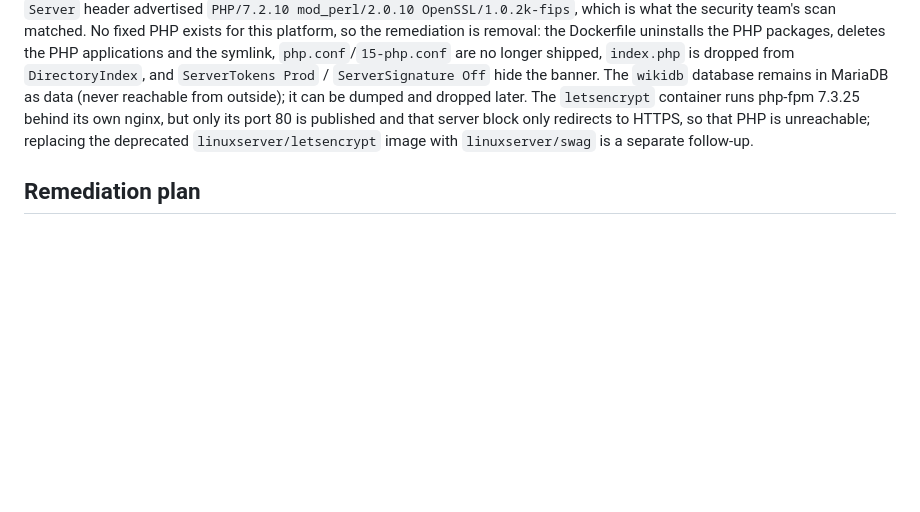
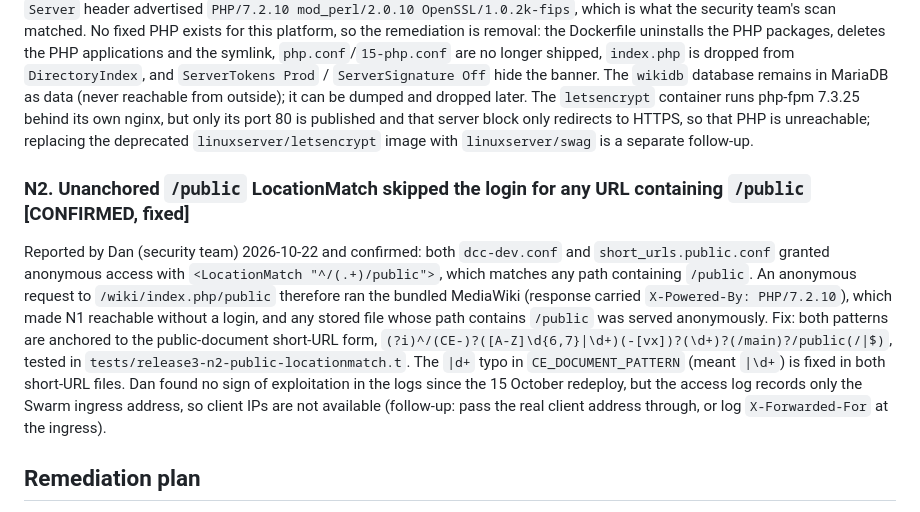
Before and after one commit to cosmic-explorer/ce-docdb, a Markdown page: docs/security-review.md, the part around the change. Drawn GitHub-style; blank space fills up the shorter version.

Commit message:
docs: finding N2 (/public login bypass) and deploy guidance
Co-Authored-By: Claude Fable 5.1 <noreply@anthropic.com>

```diff
--- a/docs/security-review.md
+++ b/docs/security-review.md
@@ -1009,6 +1009,24 @@ block only redirects to HTTPS, so that PHP is unreachable; replacing the
 deprecated `linuxserver/letsencrypt` image with `linuxserver/swag` is a
 separate follow-up.
 
+### N2. Unanchored `/public` LocationMatch skipped the login for any URL containing `/public` [CONFIRMED, fixed]
+
+Reported by Dan (security team) 2026-10-22 and confirmed: both
+`dcc-dev.conf` and `short_urls.public.conf` granted anonymous access with
+`<LocationMatch "^/(.+)/public">`, which matches any path containing
+`/public`. An anonymous request to `/wiki/index.php/public` therefore ran
+the bundled MediaWiki (response carried `X-Powered-By: PHP/7.2.10`), which
+made N1 reachable without a login, and any stored file whose path contains
+`/public` was served anonymously. Fix: both patterns are anchored to the
+public-document short-URL form,
+`(?i)^/(CE-)?([A-Z]\d{6,7}|\d+)(-[vx])?(\d+)?(/main)?/public(/|$)`,
+tested in `tests/release3-n2-public-locationmatch.t`. The `|d+` typo in
+`CE_DOCUMENT_PATTERN` (meant `|\d+`) is fixed in both short-URL files. Dan
+found no sign of exploitation in the logs since the 15 October redeploy,
+but the access log records only the Swarm ingress address, so client IPs
+are not available (follow-up: pass the real client address through, or log
+`X-Forwarded-For` at the ingress).
+
 ## Remediation plan
 
 **Release 1 (hot-fix, same day it can be scheduled):** C1, C2, C3, H1, H2,
```
Also changed, not shown: docs/handoff.md (+7 -1 lines).
